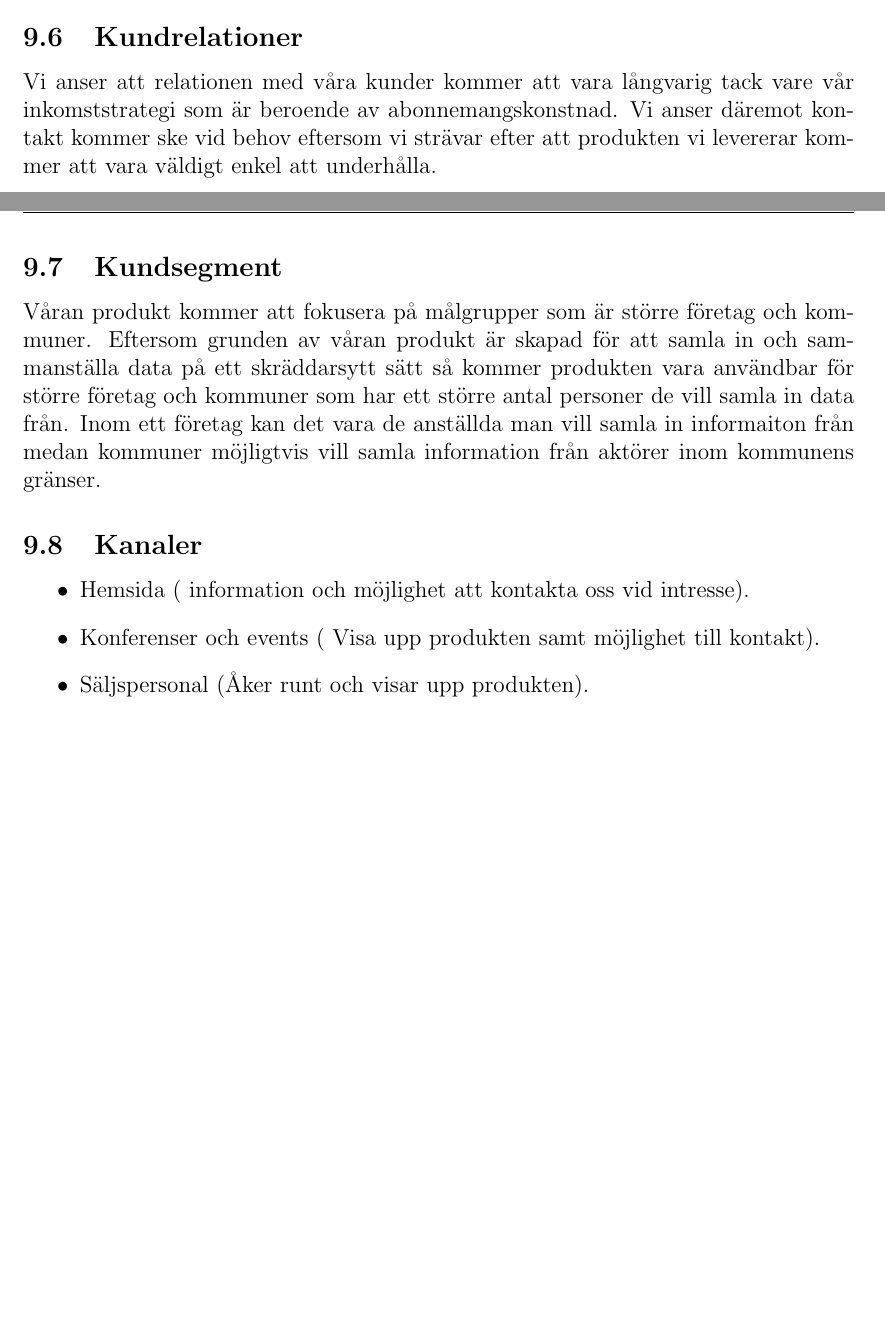
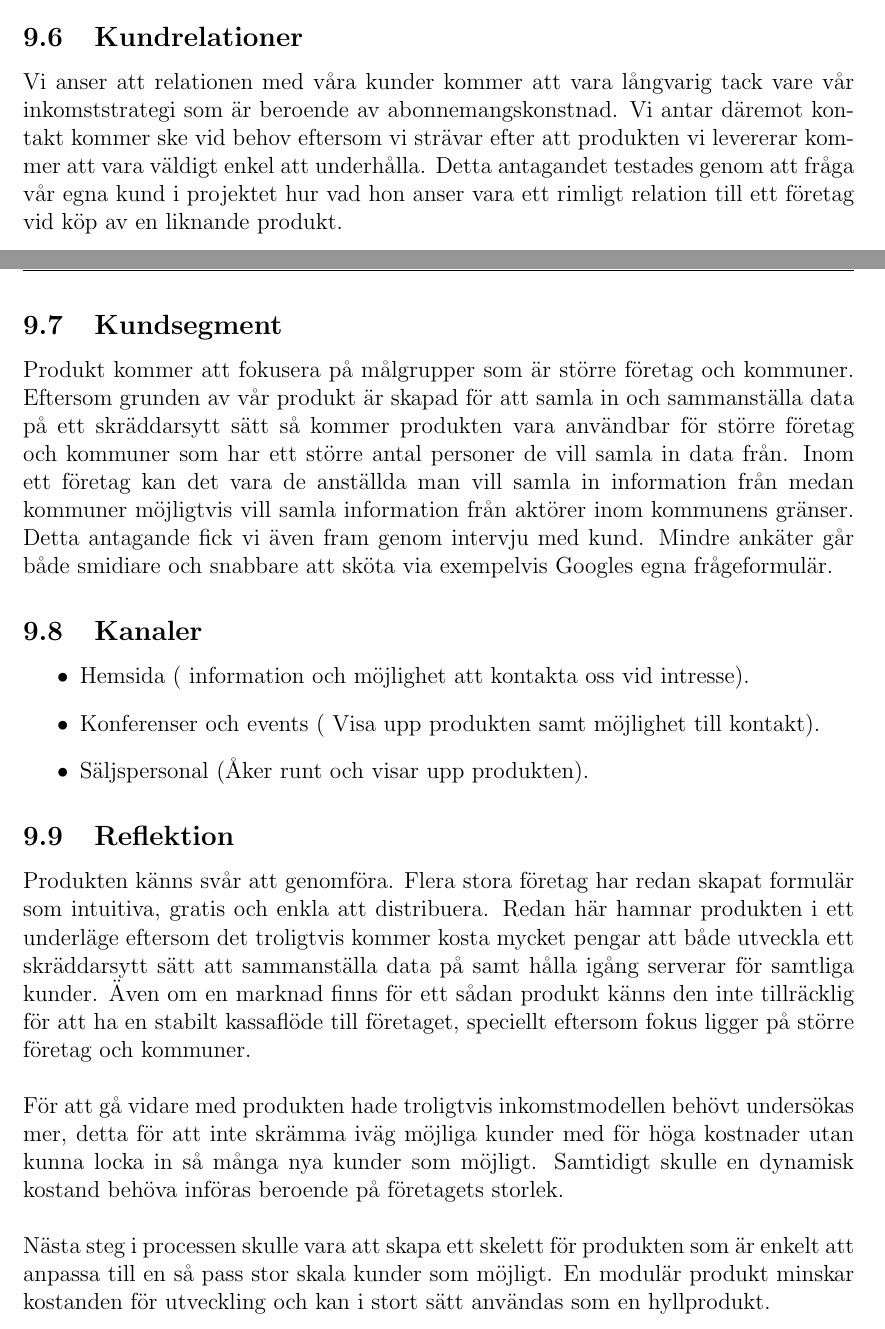
Before and after one commit to Sjofil/HASAB-IDA3, a LaTeX document (Kravprocess/Kravprocessbok/main.tex): two parts of pages 33 and 34 of 34, joined at a grey line, cut so that both start at the same text, the shorter picture padded with empty space. Compiled offline with pdfLaTeX.

Commit message:
Update main.tex

```diff
--- a/Kravprocess/Kravprocessbok/main.tex
+++ b/Kravprocess/Kravprocessbok/main.tex
@@ -822,10 +822,10 @@ I abonnemangskostnaden ingår serverunderhåll, support samt eventuella tillägg
 
 
 \subsection{Kundrelationer}
-Vi anser att relationen med våra kunder kommer att vara långvarig tack vare vår inkomststrategi som är beroende av abonnemangskonstnad. Vi anser däremot kontakt kommer ske vid behov eftersom vi strävar efter att produkten vi levererar kommer att vara väldigt enkel att underhålla.
+Vi anser att relationen med våra kunder kommer att vara långvarig tack vare vår inkomststrategi som är beroende av abonnemangskonstnad. Vi antar däremot kontakt kommer ske vid behov eftersom vi strävar efter att produkten vi levererar kommer att vara väldigt enkel att underhålla. Detta antagandet testades genom att fråga vår egna kund i projektet hur vad hon anser vara ett rimligt relation till ett företag vid köp av en liknande produkt.
 
 \subsection{Kundsegment}
-Våran produkt kommer att fokusera på målgrupper som är större företag och kommuner. Eftersom grunden av våran produkt är skapad för att samla in och sammanställa data på ett skräddarsytt sätt så kommer produkten vara användbar för större företag och kommuner som har ett större antal personer de vill samla in data från. Inom ett företag kan det vara de anställda man vill samla in informaiton från medan kommuner möjligtvis vill samla information från aktörer inom kommunens gränser.
+Produkt kommer att fokusera på målgrupper som är större företag och kommuner. Eftersom grunden av vår produkt är skapad för att samla in och sammanställa data på ett skräddarsytt sätt så kommer produkten vara användbar för större företag och kommuner som har ett större antal personer de vill samla in data från. Inom ett företag kan det vara de anställda man vill samla in information från medan kommuner möjligtvis vill samla information från aktörer inom kommunens gränser. Detta antagande fick vi även fram genom intervju med kund. Mindre ankäter går både smidiare och snabbare att sköta via exempelvis Googles egna frågeformulär.
 
 \subsection{Kanaler}
 \begin{itemize}
@@ -834,6 +834,12 @@ Våran produkt kommer att fokusera på målgrupper som är större företag och
     \item Säljspersonal (Åker runt och visar upp produkten).
 \end{itemize}
 
+
+\subsection{Reflektion}
+Produkten känns svår att genomföra. Flera stora företag har redan skapat formulär som intuitiva, gratis och enkla att distribuera. Redan här hamnar produkten i ett underläge eftersom det troligtvis kommer kosta mycket pengar att både utveckla ett skräddarsytt sätt att sammanställa data på samt hålla igång serverar för samtliga kunder. Även om en marknad finns för ett sådan produkt känns den inte tillräcklig för att ha en stabilt kassaflöde till företaget, speciellt eftersom fokus ligger på större företag och kommuner. \\\\
+För att gå vidare med produkten hade troligtvis inkomstmodellen behövt undersökas mer, detta för att inte skrämma iväg möjliga kunder med för höga kostnader utan kunna locka in så många nya kunder som möjligt. Samtidigt skulle en dynamisk kostand behöva införas beroende på företagets storlek. \\\\
+Nästa steg i processen skulle vara att skapa ett skelett för produkten som är enkelt att anpassa till en så pass stor skala kunder som möjligt. En modulär produkt minskar kostanden för utveckling och kan i stort sätt användas som en hyllprodukt.
+
 \bibliographystyle{alpha}
 
 
```
Also changed, not shown: Kravprocess/Kravprocessbok/main.tex (2 more changed lines).
